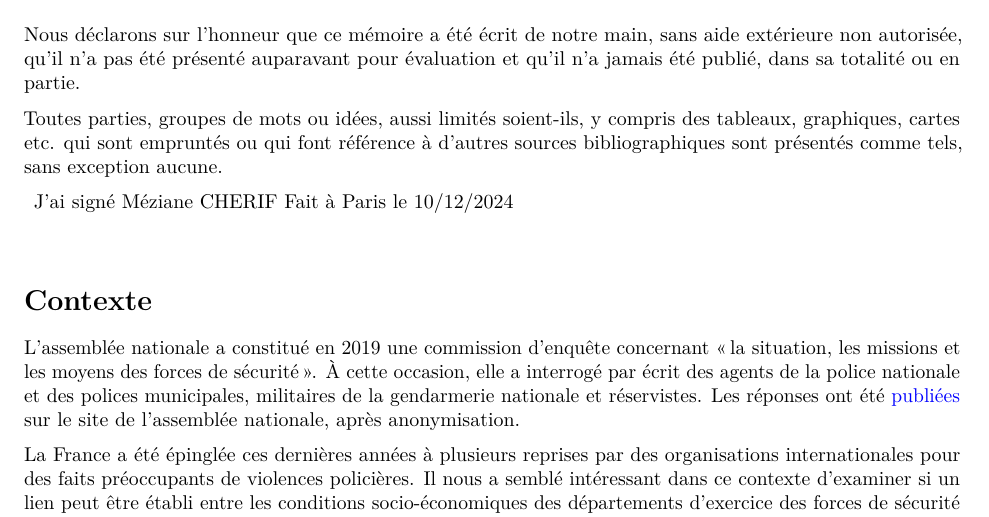
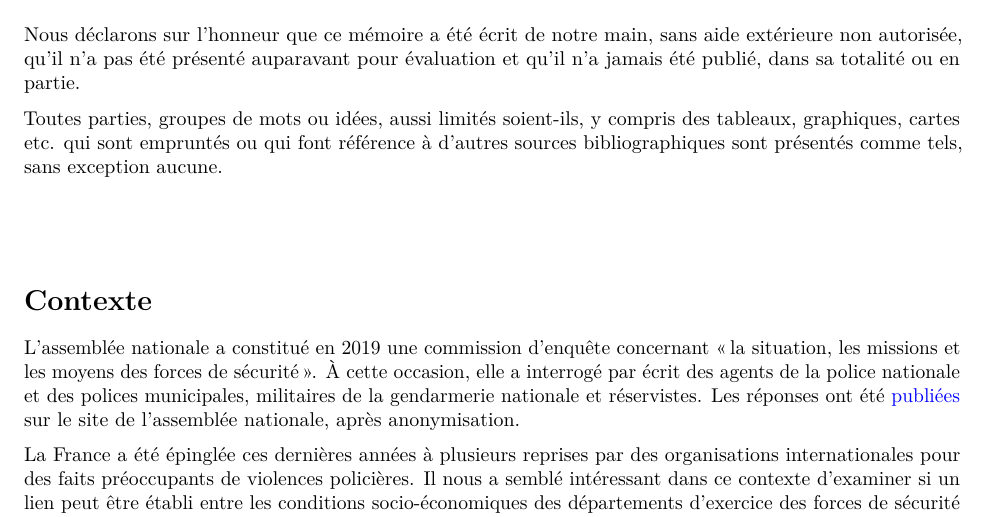
Before and after one commit to oliviercailloux/R-forces, an R Markdown document (R-forces.Rmd): part of page 1 of 9, cut so that both start at the same text. Rendered offline with R 4.5, knitr and Pandoc, then LaTeX, with nearby package versions; some code elsewhere in the file could not run offline.

Commit message:
Update R-forces.Rmd

```diff
--- a/R-forces.Rmd
+++ b/R-forces.Rmd
@@ -21,8 +21,6 @@ Nous déclarons sur l'honneur que ce mémoire a été écrit de notre main, sans
 Toutes parties, groupes de mots ou idées, aussi limités soient-ils, y compris des tableaux, graphiques, cartes etc. qui sont empruntés ou qui font référence à d'autres sources bibliographiques sont présentés comme tels, sans exception aucune.
 
 
-J'ai signé Méziane CHERIF
-Fait à Paris le 10/12/2024
 
 
 
```
